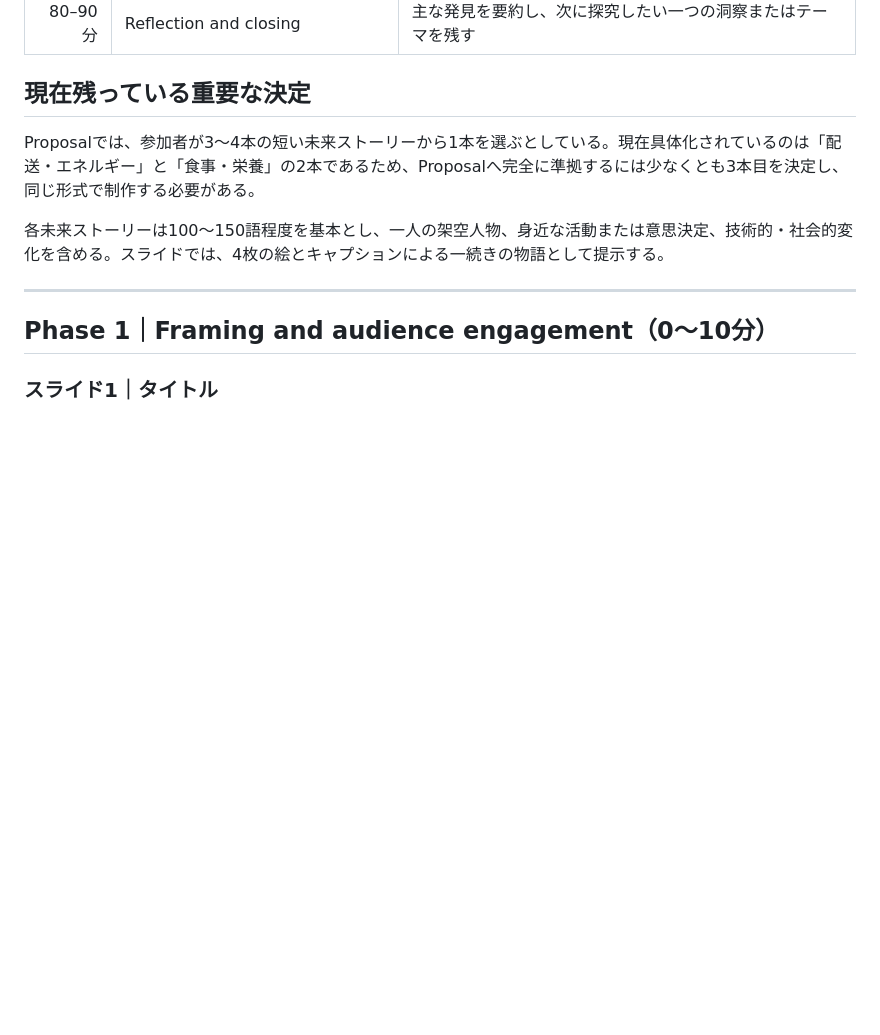
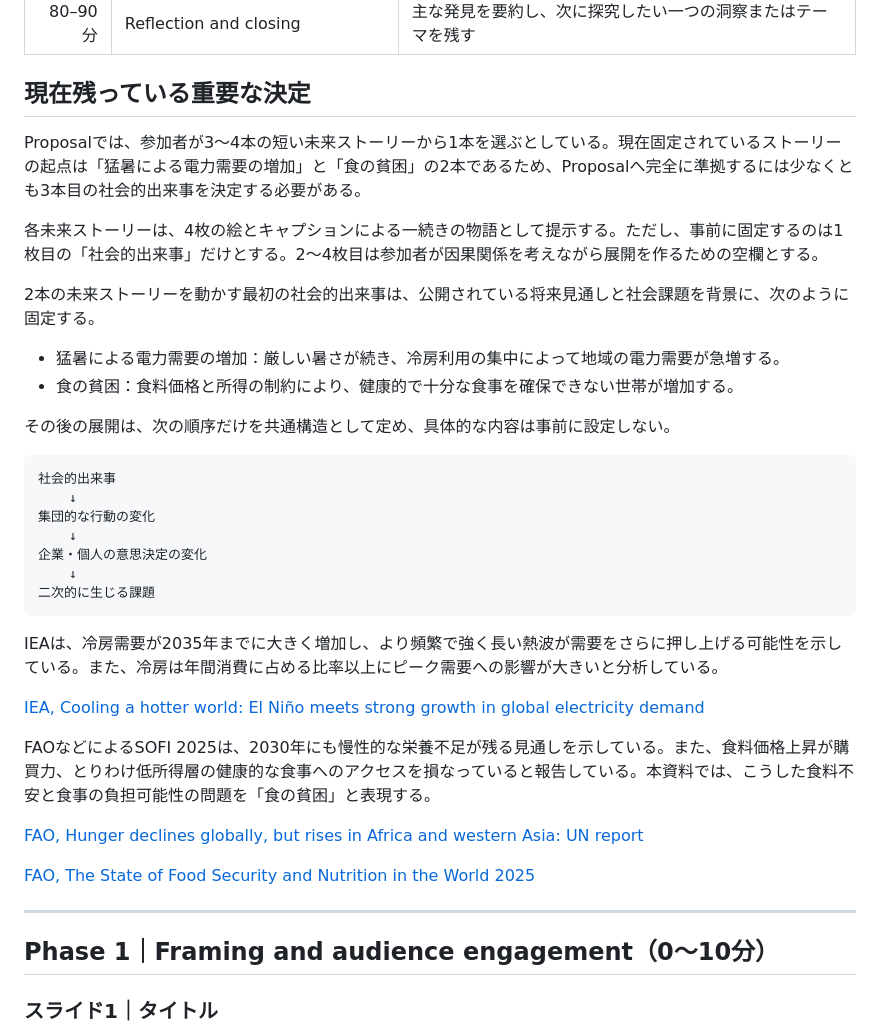
Before and after one commit to tkm-sano/everyday-futures-to-quantum-use-cases, a Markdown page: docs/qce26-bof-90-minute-slide-structure-ja.md, the part around one of its changes. Rendered like a GitHub page; blank space fills up the shorter version.

````diff
--- a/docs/qce26-bof-90-minute-slide-structure-ja.md
+++ b/docs/qce26-bof-90-minute-slide-structure-ja.md
@@ -18,9 +18,36 @@ SFプロトタイピングは未来ストーリーの設計思想として丁寧
 
 ## 現在残っている重要な決定
 
-Proposalでは、参加者が3〜4本の短い未来ストーリーから1本を選ぶとしている。現在具体化されているのは「配送・エネルギー」と「食事・栄養」の2本であるため、Proposalへ完全に準拠するには少なくとも3本目を決定し、同じ形式で制作する必要がある。
+Proposalでは、参加者が3〜4本の短い未来ストーリーから1本を選ぶとしている。現在固定されているストーリーの起点は「猛暑による電力需要の増加」と「食の貧困」の2本であるため、Proposalへ完全に準拠するには少なくとも3本目の社会的出来事を決定する必要がある。
 
-各未来ストーリーは100〜150語程度を基本とし、一人の架空人物、身近な活動または意思決定、技術的・社会的変化を含める。スライドでは、4枚の絵とキャプションによる一続きの物語として提示する。
+各未来ストーリーは、4枚の絵とキャプションによる一続きの物語として提示する。ただし、事前に固定するのは1枚目の「社会的出来事」だけとする。2〜4枚目は参加者が因果関係を考えながら展開を作るための空欄とする。
+
+2本の未来ストーリーを動かす最初の社会的出来事は、公開されている将来見通しと社会課題を背景に、次のように固定する。
+
+- 猛暑による電力需要の増加：厳しい暑さが続き、冷房利用の集中によって地域の電力需要が急増する。
+- 食の貧困：食料価格と所得の制約により、健康的で十分な食事を確保できない世帯が増加する。
+
+その後の展開は、次の順序だけを共通構造として定め、具体的な内容は事前に設定しない。
+
+```text
+社会的出来事
+    ↓
+集団的な行動の変化
+    ↓
+企業・個人の意思決定の変化
+    ↓
+二次的に生じる課題
+```
+
+IEAは、冷房需要が2035年までに大きく増加し、より頻繁で強く長い熱波が需要をさらに押し上げる可能性を示している。また、冷房は年間消費に占める比率以上にピーク需要への影響が大きいと分析している。
+
+[IEA, Cooling a hotter world: El Niño meets strong growth in global electricity demand](https://www.iea.org/commentaries/cooling-a-hotter-world-el-nino-meets-strong-growth-in-global-electricity-demand)
+
+FAOなどによるSOFI 2025は、2030年にも慢性的な栄養不足が残る見通しを示している。また、食料価格上昇が購買力、とりわけ低所得層の健康的な食事へのアクセスを損なっていると報告している。本資料では、こうした食料不安と食事の負担可能性の問題を「食の貧困」と表現する。
+
+[FAO, Hunger declines globally, but rises in Africa and western Asia: UN report](https://www.fao.org/newsroom/detail/global-hunger-declines--but-rises-in-africa-and-western-asia--un-report/en)
+
+[FAO, The State of Food Security and Nutrition in the World 2025](https://www.fao.org/publications/fao-flagship-publications/the-state-of-food-security-and-nutrition-in-the-world/)
 
 ---
 
````
Also changed, not shown: other parts of docs/qce26-bof-90-minute-slide-structure-ja.md (+20 -20 lines).
